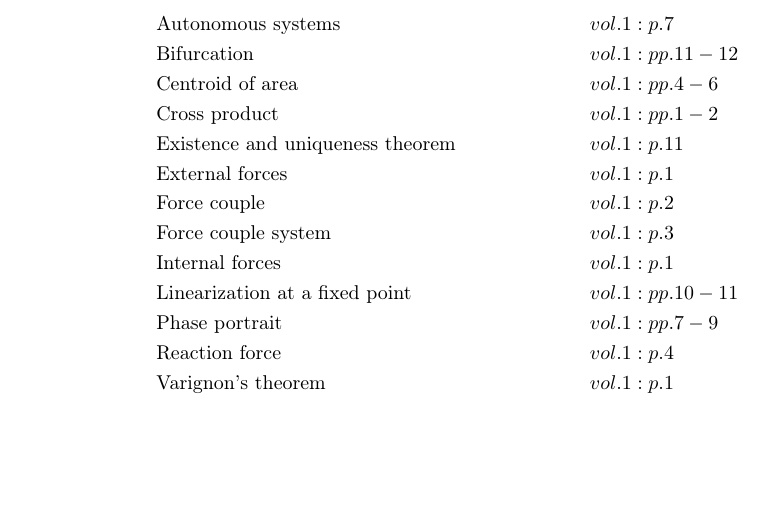
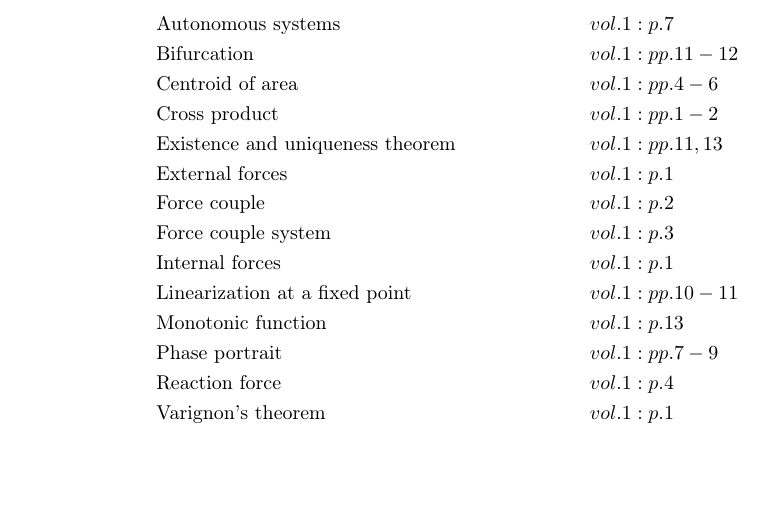
Before and after one commit to danhagen/Journal_Index, a LaTeX document (main.tex): part of the page, cut so that both start at the same text. Compiled offline with pdfLaTeX.

Commit message:
Adding to Index!

```diff
--- a/main.tex
+++ b/main.tex
@@ -12,12 +12,13 @@
 &\text{Bifurcation}&& vol. 1: pp. 11-12\\
 &\text{Centroid of area}&& vol. 1: pp. 4-6\\
 &\text{Cross product}&& vol. 1: pp. 1-2\\
-&\text{Existence and uniqueness theorem}&& vol. 1: p. 11\\
+&\text{Existence and uniqueness theorem}&& vol. 1: pp. 11, 13\\
 &\text{External forces}&& vol. 1: p. 1\\
 &\text{Force couple}&& vol. 1: p. 2\\
 &\text{Force couple system}&& vol. 1: p. 3\\
 &\text{Internal forces}&& vol. 1: p. 1\\
 &\text{Linearization at a fixed point}&& vol. 1: pp. 10-11\\
+&\text{Monotonic function}&& vol. 1: p. 13\\
 &\text{Phase portrait}&& vol. 1: pp. 7-9\\
 &\text{Reaction force}&& vol. 1: p. 4\\
 &\text{Varignon's theorem}&& vol. 1: p. 1\\
```
Also changed, not shown: main.pdf, 1 other file.
